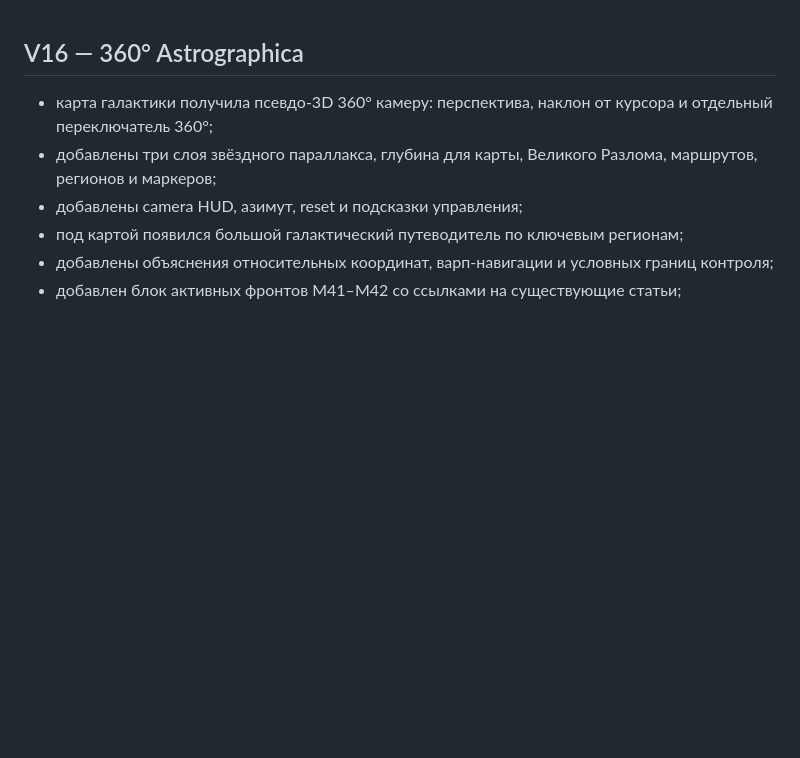
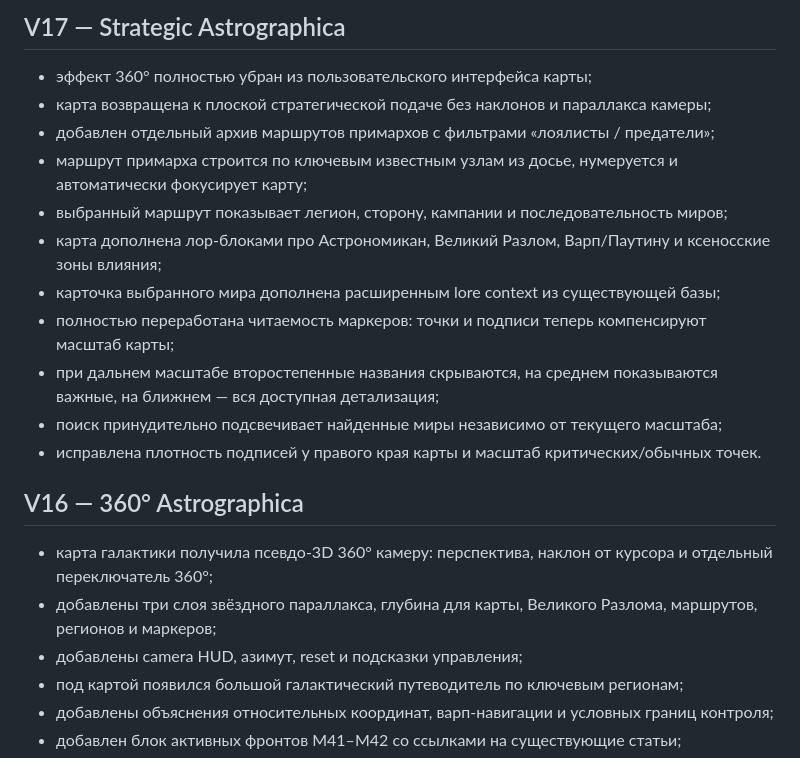
Before and after one commit to Danvanmih/WarhammerFanWiKi, a Markdown page: CHANGELOG.md, the part around the change. Drawn GitHub-style; blank space fills up the shorter version.

Commit message:
Document V17 strategic map overhaul

```diff
--- a/CHANGELOG.md
+++ b/CHANGELOG.md
@@ -1,3 +1,17 @@
+## V17 — Strategic Astrographica
+
+- эффект 360° полностью убран из пользовательского интерфейса карты;
+- карта возвращена к плоской стратегической подаче без наклонов и параллакса камеры;
+- добавлен отдельный архив маршрутов примархов с фильтрами «лоялисты / предатели»;
+- маршрут примарха строится по ключевым известным узлам из досье, нумеруется и автоматически фокусирует карту;
+- выбранный маршрут показывает легион, сторону, кампании и последовательность миров;
+- карта дополнена лор-блоками про Астрономикан, Великий Разлом, Варп/Паутину и ксеносские зоны влияния;
+- карточка выбранного мира дополнена расширенным lore context из существующей базы;
+- полностью переработана читаемость маркеров: точки и подписи теперь компенсируют масштаб карты;
+- при дальнем масштабе второстепенные названия скрываются, на среднем показываются важные, на ближнем — вся доступная детализация;
+- поиск принудительно подсвечивает найденные миры независимо от текущего масштаба;
+- исправлена плотность подписей у правого края карты и масштаб критических/обычных точек.
+
 ## V16 — 360° Astrographica
 
 - карта галактики получила псевдо-3D 360° камеру: перспектива, наклон от курсора и отдельный переключатель 360°;
```
